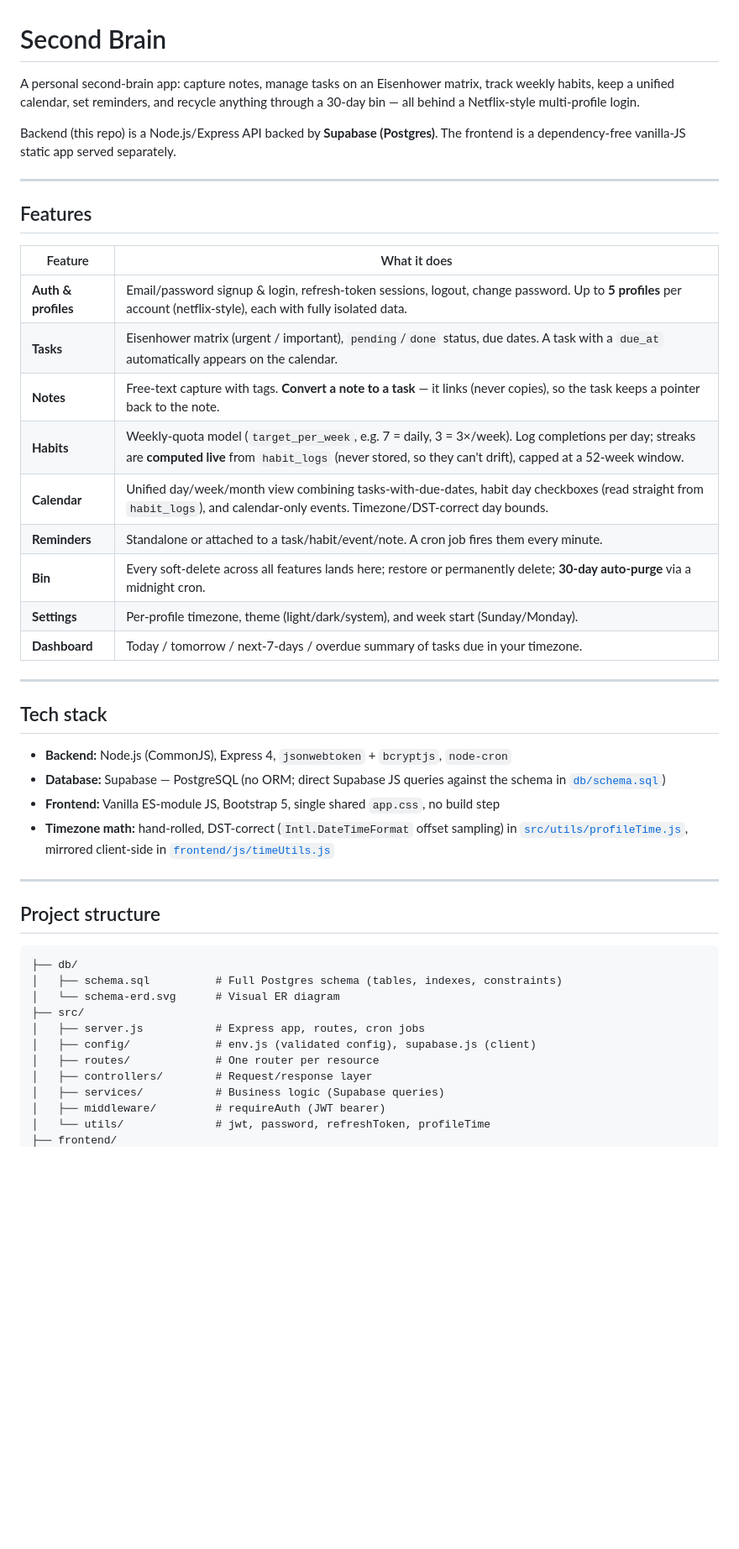
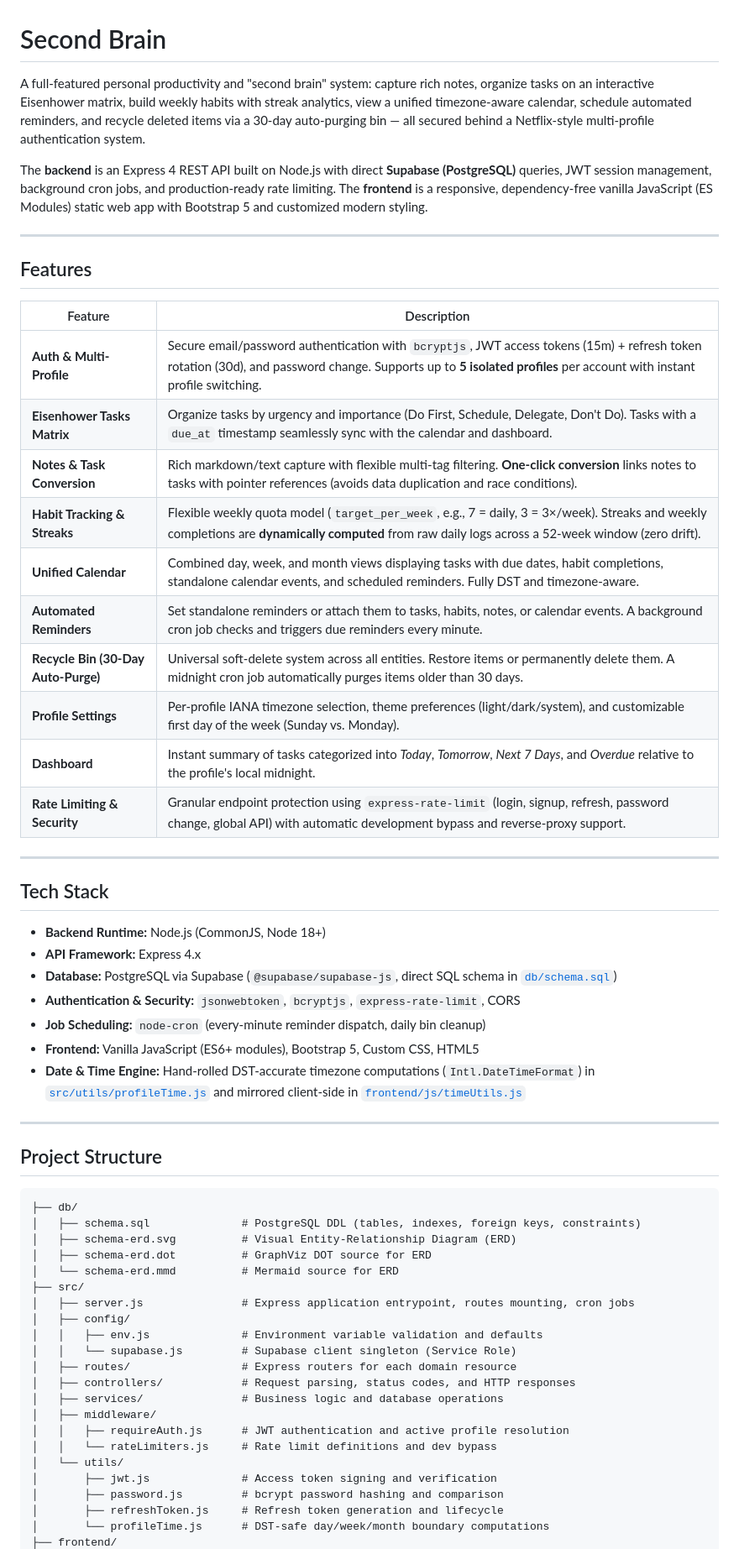
Before and after one commit to BhavanathJ/second-brain, a Markdown page: README.md, the part around one of its changes. Shown at 84% size. GitHub-like rendering; blank space fills up the shorter version.

````diff
--- a/README.md
+++ b/README.md
@@ -1,48 +1,62 @@
 # Second Brain
 
-A personal second-brain app: capture notes, manage tasks on an Eisenhower matrix, track weekly habits, keep a unified calendar, set reminders, and recycle anything through a 30-day bin — all behind a Netflix-style multi-profile login.
+A full-featured personal productivity and "second brain" system: capture rich notes, organize tasks on an interactive Eisenhower matrix, build weekly habits with streak analytics, view a unified timezone-aware calendar, schedule automated reminders, and recycle deleted items via a 30-day auto-purging bin — all secured behind a Netflix-style multi-profile authentication system.
 
-Backend (this repo) is a Node.js/Express API backed by **Supabase (Postgres)**. The frontend is a dependency-free vanilla-JS static app served separately.
+The **backend** is an Express 4 REST API built on Node.js with direct **Supabase (PostgreSQL)** queries, JWT session management, background cron jobs, and production-ready rate limiting. The **frontend** is a responsive, dependency-free vanilla JavaScript (ES Modules) static web app with Bootstrap 5 and customized modern styling.
 
 ---
 
 ## Features
 
-| Feature | What it does |
+| Feature | Description |
 |---|---|
-| **Auth & profiles** | Email/password signup & login, refresh-token sessions, logout, change password. Up to **5 profiles** per account (netflix-style), each with fully isolated data. |
-| **Tasks** | Eisenhower matrix (urgent / important), `pending`/`done` status, due dates. A task with a `due_at` automatically appears on the calendar. |
-| **Notes** | Free-text capture with tags. **Convert a note to a task** — it links (never copies), so the task keeps a pointer back to the note. |
-| **Habits** | Weekly-quota model (`target_per_week`, e.g. 7 = daily, 3 = 3×/week). Log completions per day; streaks are **computed live** from `habit_logs` (never stored, so they can't drift), capped at a 52-week window. |
-| **Calendar** | Unified day/week/month view combining tasks-with-due-dates, habit day checkboxes (read straight from `habit_logs`), and calendar-only events. Timezone/DST-correct day bounds. |
-| **Reminders** | Standalone or attached to a task/habit/event/note. A cron job fires them every minute. |
-| **Bin** | Every soft-delete across all features lands here; restore or permanently delete; **30-day auto-purge** via a midnight cron. |
-| **Settings** | Per-profile timezone, theme (light/dark/system), and week start (Sunday/Monday). |
-| **Dashboard** | Today / tomorrow / next-7-days / overdue summary of tasks due in your timezone. |
+| **Auth & Multi-Profile** | Secure email/password authentication with `bcryptjs`, JWT access tokens (15m) + refresh token rotation (30d), and password change. Supports up to **5 isolated profiles** per account with instant profile switching. |
+| **Eisenhower Tasks Matrix** | Organize tasks by urgency and importance (Do First, Schedule, Delegate, Don't Do). Tasks with a `due_at` timestamp seamlessly sync with the calendar and dashboard. |
+| **Notes & Task Conversion** | Rich markdown/text capture with flexible multi-tag filtering. **One-click conversion** links notes to tasks with pointer references (avoids data duplication and race conditions). |
+| **Habit Tracking & Streaks** | Flexible weekly quota model (`target_per_week`, e.g., 7 = daily, 3 = 3×/week). Streaks and weekly completions are **dynamically computed** from raw daily logs across a 52-week window (zero drift). |
+| **Unified Calendar** | Combined day, week, and month views displaying tasks with due dates, habit completions, standalone calendar events, and scheduled reminders. Fully DST and timezone-aware. |
+| **Automated Reminders** | Set standalone reminders or attach them to tasks, habits, notes, or calendar events. A background cron job checks and triggers due reminders every minute. |
+| **Recycle Bin (30-Day Auto-Purge)** | Universal soft-delete system across all entities. Restore items or permanently delete them. A midnight cron job automatically purges items older than 30 days. |
+| **Profile Settings** | Per-profile IANA timezone selection, theme preferences (light/dark/system), and customizable first day of the week (Sunday vs. Monday). |
+| **Dashboard** | Instant summary of tasks categorized into *Today*, *Tomorrow*, *Next 7 Days*, and *Overdue* relative to the profile's local midnight. |
+| **Rate Limiting & Security** | Granular endpoint protection using `express-rate-limit` (login, signup, refresh, password change, global API) with automatic development bypass and reverse-proxy support. |
 
 ---
 
-## Tech stack
+## Tech Stack
 
-- **Backend:** Node.js (CommonJS), Express 4, `jsonwebtoken` + `bcryptjs`, `node-cron`
-- **Database:** Supabase — PostgreSQL (no ORM; direct Supabase JS queries against the schema in [`db/schema.sql`](db/schema.sql))
-- **Frontend:** Vanilla ES-module JS, Bootstrap 5, single shared `app.css`, no build step
-- **Timezone math:** hand-rolled, DST-correct (`Intl.DateTimeFormat` offset sampling) in [`src/utils/profileTime.js`](src/utils/profileTime.js), mirrored client-side in [`frontend/js/timeUtils.js`](frontend/js/timeUtils.js)
+- **Backend Runtime:** Node.js (CommonJS, Node 18+)
+- **API Framework:** Express 4.x
+- **Database:** PostgreSQL via Supabase (`@supabase/supabase-js`, direct SQL schema in [`db/schema.sql`](db/schema.sql))
+- **Authentication & Security:** `jsonwebtoken`, `bcryptjs`, `express-rate-limit`, CORS
+- **Job Scheduling:** `node-cron` (every-minute reminder dispatch, daily bin cleanup)
+- **Frontend:** Vanilla JavaScript (ES6+ modules), Bootstrap 5, Custom CSS, HTML5
+- **Date & Time Engine:** Hand-rolled DST-accurate timezone computations (`Intl.DateTimeFormat`) in [`src/utils/profileTime.js`](src/utils/profileTime.js) and mirrored client-side in [`frontend/js/timeUtils.js`](frontend/js/timeUtils.js)
 
 ---
 
-## Project structure
+## Project Structure
 
 ```
 ├── db/
-│   ├── schema.sql          # Full Postgres schema (tables, indexes, constraints)
-│   └── schema-erd.svg      # Visual ER diagram
+│   ├── schema.sql              # PostgreSQL DDL (tables, indexes, foreign keys, constraints)
+│   ├── schema-erd.svg          # Visual Entity-Relationship Diagram (ERD)
+│   ├── schema-erd.dot          # GraphViz DOT source for ERD
+│   └── schema-erd.mmd          # Mermaid source for ERD
 ├── src/
-│   ├── server.js           # Express app, routes, cron jobs
-│   ├── config/             # env.js (validated config), supabase.js (client)
-│   ├── routes/             # One router per resource
-│   ├── controllers/        # Request/response layer
-│   ├── services/           # Business logic (Supabase queries)
-│   ├── middleware/         # requireAuth (JWT bearer)
-│   └── utils/              # jwt, password, refreshToken, profileTime
+│   ├── server.js               # Express application entrypoint, routes mounting, cron jobs
+│   ├── config/
+│   │   ├── env.js              # Environment variable validation and defaults
+│   │   └── supabase.js         # Supabase client singleton (Service Role)
+│   ├── routes/                 # Express routers for each domain resource
+│   ├── controllers/            # Request parsing, status codes, and HTTP responses
+│   ├── services/               # Business logic and database operations
+│   ├── middleware/
+│   │   ├── requireAuth.js      # JWT authentication and active profile resolution
+│   │   └── rateLimiters.js     # Rate limit definitions and dev bypass
+│   └── utils/
+│       ├── jwt.js              # Access token signing and verification
+│       ├── password.js         # bcrypt password hashing and comparison
+│       ├── refreshToken.js     # Refresh token generation and lifecycle
+│       └── profileTime.js      # DST-safe day/week/month boundary computations
 ├── frontend/
````
Also changed, not shown: other parts of README.md (+143 -96 lines).
